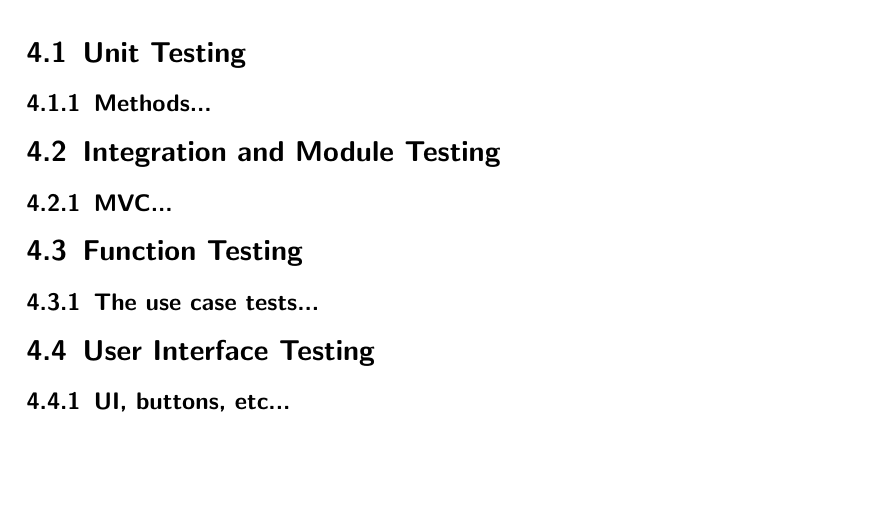
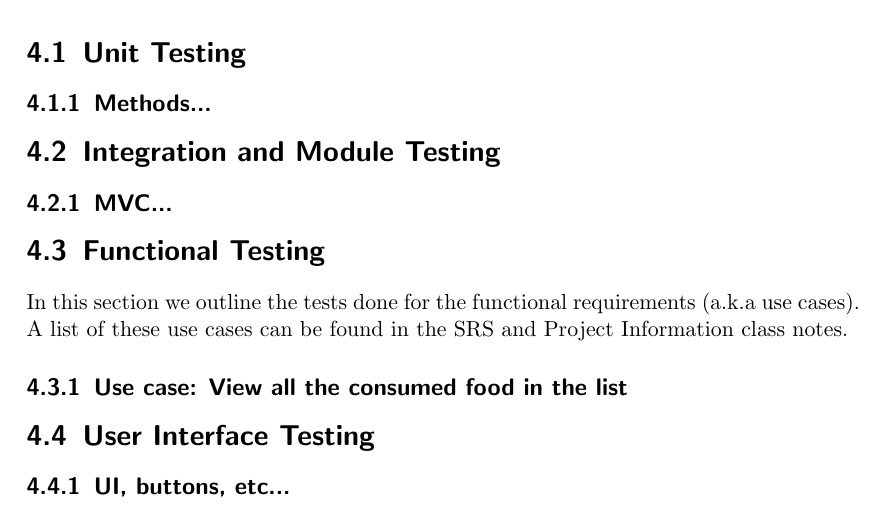
Before and after one commit to fanzou2020/PersonalDietary, a LaTeX document (Documentation/Test Document/test_document.tex): part of page 9 of 9, cut so that both start at the same text, the shorter picture padded with empty space. Compiled offline with pdfLaTeX.

Commit message:
Changed function to functional

```diff
--- a/Documentation/Test Document/test_document.tex
+++ b/Documentation/Test Document/test_document.tex
@@ -160,9 +160,12 @@ This test document outlines several testing methods and processes that were used
 
     \subsection{MVC...}
 
-    \section{Function Testing}
+    \section{Functional Testing}
 
-    \subsection{The use case tests...}
+	In this section we outline the tests done for the functional requirements (a.k.a use cases). A list of these use cases can be found in the SRS and Project 			Information class notes.
+
+	\subsection{Use case: View all the consumed food in the list}
+
 
     \section{User Interface Testing}
 
```
Also changed, not shown: Documentation/Test Document/test_document.tex (2 more changed lines).
